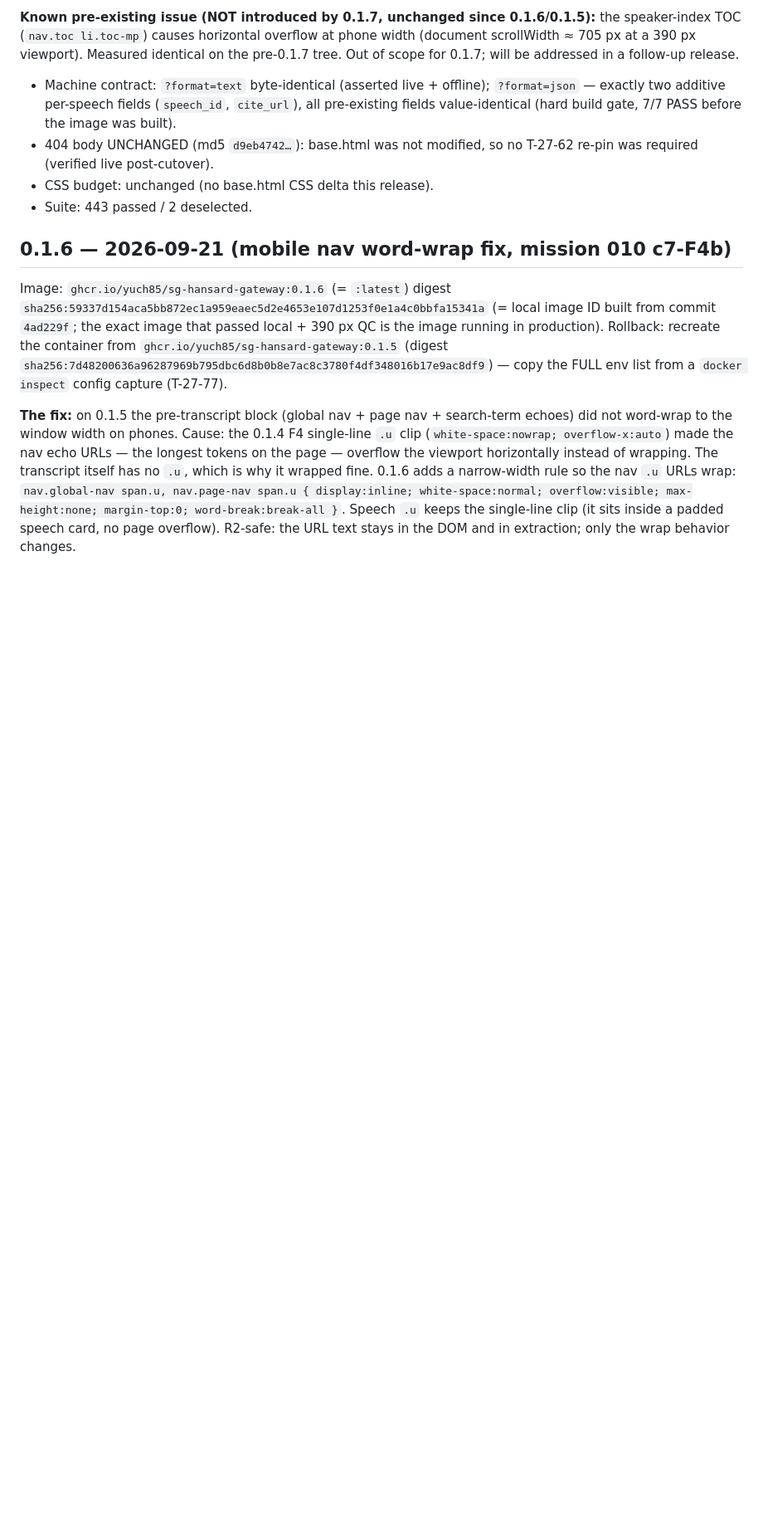
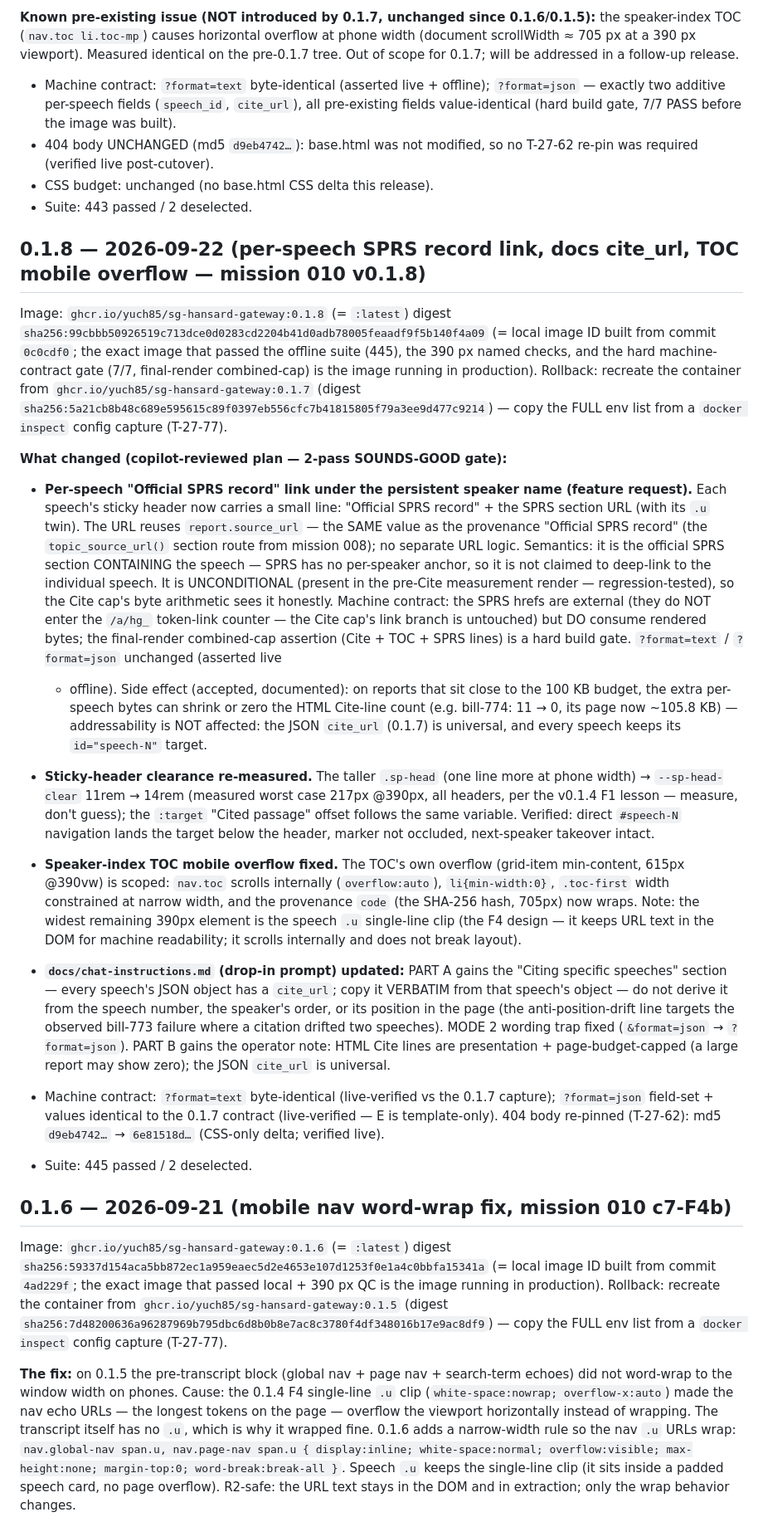
Before and after one commit to yuch85/sg-hansard-gateway, a Markdown page: RELEASES.md, the part around the change. Shown at 83% size. Rendered like a GitHub page; blank space fills up the shorter version.

Commit message:
release(260922-v0.1.8): 0.1.8 — per-speech 'Official SPRS record' under the sticky speaker (reuses report.source_url / topic_source_url, unconditional, external hrefs outside the /a/hg_ counter), --sp-head-clear 11rem→14rem (measured 217px worst case), TOC mobile overflow scoped (nav.toc internal scroll + li min-width:0 + .toc-first constraint + code wrap; the .u clip remains the widest element by F4 design), docs chat-instructions += cite_url section w/ anti-position-drift line + ?format=json wording fix; text+json byte-identical live-verified; 404 re-pin 6e81518d; suite 445; digest sha256:99cbbb50 (built at 0c0cdf0); rollback = 0.1.7/5a21cb8b + FULL env (T-27-77)
Co-Authored-By: Claude <noreply@anthropic.com>

```diff
--- a/RELEASES.md
+++ b/RELEASES.md
@@ -76,6 +76,70 @@ for 0.1.7; will be addressed in a follow-up release.
   T-27-62 re-pin was required (verified live post-cutover).
 - CSS budget: unchanged (no base.html CSS delta this release).
 - Suite: 443 passed / 2 deselected.
+
+## 0.1.8 — 2026-09-22 (per-speech SPRS record link, docs cite_url, TOC mobile overflow — mission 010 v0.1.8)
+
+Image: `ghcr.io/yuch85/sg-hansard-gateway:0.1.8` (= `:latest`)
+digest `sha256:99cbbb50926519c713dce0d0283cd2204b41d0adb78005feaadf9f5b140f4a09`
+(= local image ID built from commit `0c0cdf0`; the exact image that passed
+the offline suite (445), the 390 px named checks, and the hard
+machine-contract gate (7/7, final-render combined-cap) is the image running
+in production).
+Rollback: recreate the container from
+`ghcr.io/yuch85/sg-hansard-gateway:0.1.7`
+(digest `sha256:5a21cb8b48c689e595615c89f0397eb556cfc7b41815805f79a3ee9d477c9214`)
+— copy the FULL env list from a `docker inspect` config capture (T-27-77).
+
+**What changed (copilot-reviewed plan — 2-pass SOUNDS-GOOD gate):**
+
+- **Per-speech "Official SPRS record" link under the persistent speaker
+  name (feature request).** Each speech's sticky header now carries a small
+  line: "Official SPRS record" + the SPRS section URL (with its `.u` twin).
+  The URL reuses `report.source_url` — the SAME value as the provenance
+  "Official SPRS record" (the `topic_source_url()` section route from
+  mission 008); no separate URL logic. Semantics: it is the official SPRS
+  section CONTAINING the speech — SPRS has no per-speaker anchor, so it is
+  not claimed to deep-link to the individual speech. It is UNCONDITIONAL
+  (present in the pre-Cite measurement render — regression-tested), so the
+  Cite cap's byte arithmetic sees it honestly. Machine contract: the SPRS
+  hrefs are external (they do NOT enter the `/a/hg_` token-link counter —
+  the Cite cap's link branch is untouched) but DO consume rendered bytes;
+  the final-render combined-cap assertion (Cite + TOC + SPRS lines) is a
+  hard build gate. `?format=text` / `?format=json` unchanged (asserted live
+  + offline). Side effect (accepted, documented): on reports that sit
+  close to the 100 KB budget, the extra per-speech bytes can shrink or
+  zero the HTML Cite-line count (e.g. bill-774: 11 → 0, its page now
+  ~105.8 KB) — addressability is NOT affected: the JSON `cite_url`
+  (0.1.7) is universal, and every speech keeps its `id="speech-N"` target.
+- **Sticky-header clearance re-measured.** The taller `.sp-head` (one line
+  more at phone width) → `--sp-head-clear` 11rem → 14rem (measured worst
+  case 217px @390px, all headers, per the v0.1.4 F1 lesson — measure,
+  don't guess); the `:target` "Cited passage" offset follows the same
+  variable. Verified: direct `#speech-N` navigation lands the target below
+  the header, marker not occluded, next-speaker takeover intact.
+- **Speaker-index TOC mobile overflow fixed.** The TOC's own overflow
+  (grid-item min-content, 615px @390vw) is scoped: `nav.toc` scrolls
+  internally (`overflow:auto`), `li{min-width:0}`, `.toc-first` width
+  constrained at narrow width, and the provenance `code` (the SHA-256
+  hash, 705px) now wraps. Note: the widest remaining 390px element is the
+  speech `.u` single-line clip (the F4 design — it keeps URL text in the
+  DOM for machine readability; it scrolls internally and does not break
+  layout).
+- **`docs/chat-instructions.md` (drop-in prompt) updated:** PART A gains
+  the "Citing specific speeches" section — every speech's JSON object has
+  a `cite_url`; copy it VERBATIM from that speech's object — do not derive
+  it from the speech number, the speaker's order, or its position in the
+  page (the anti-position-drift line targets the observed bill-773 failure
+  where a citation drifted two speeches). MODE 2 wording trap fixed
+  (`&format=json` → `?format=json`). PART B gains the operator note: HTML
+  Cite lines are presentation + page-budget-capped (a large report may
+  show zero); the JSON `cite_url` is universal.
+
+- Machine contract: `?format=text` byte-identical (live-verified vs the
+  0.1.7 capture); `?format=json` field-set + values identical to the
+  0.1.7 contract (live-verified — E is template-only). 404 body re-pinned
+  (T-27-62): md5 `d9eb4742…` → `6e81518d…` (CSS-only delta; verified live).
+- Suite: 445 passed / 2 deselected.
 
 ## 0.1.6 — 2026-09-21 (mobile nav word-wrap fix, mission 010 c7-F4b)
 
```
